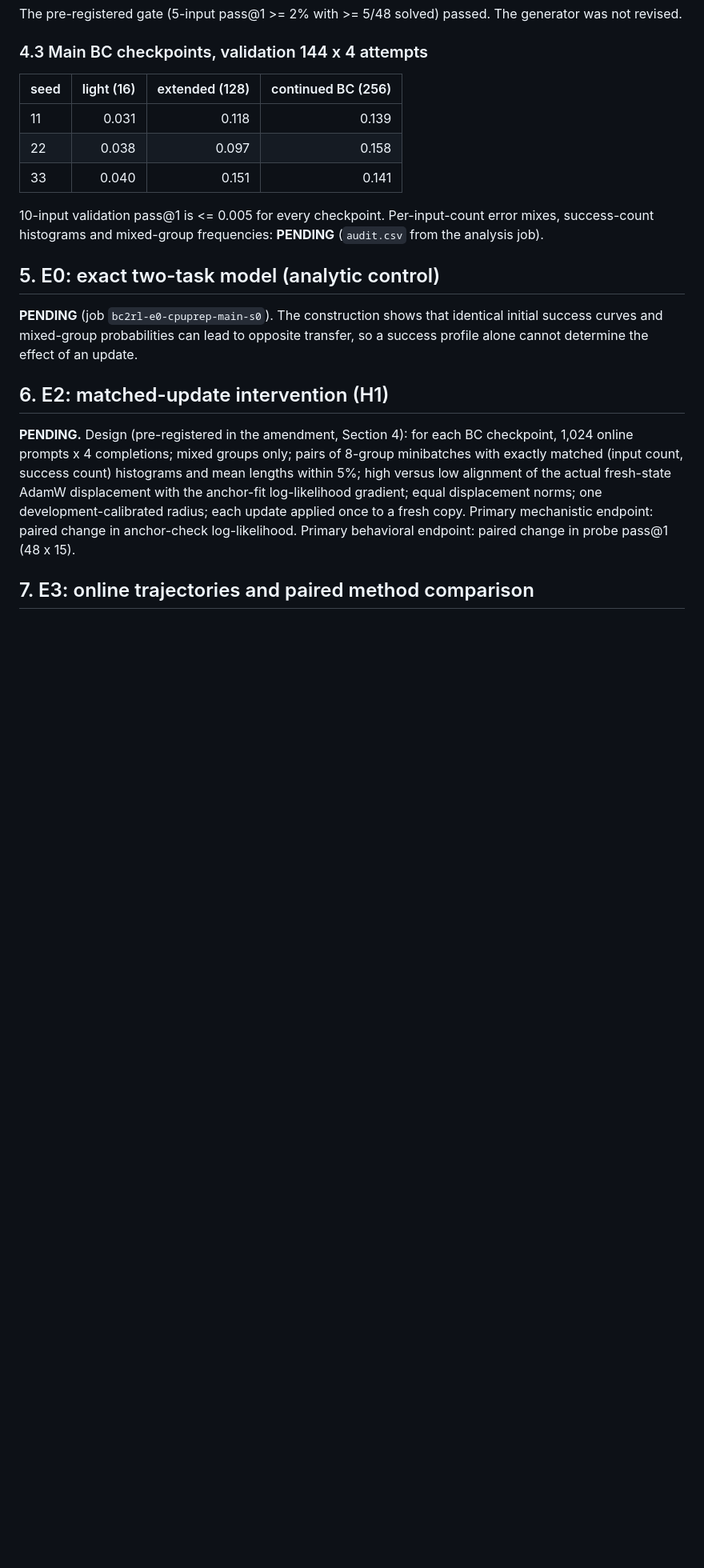
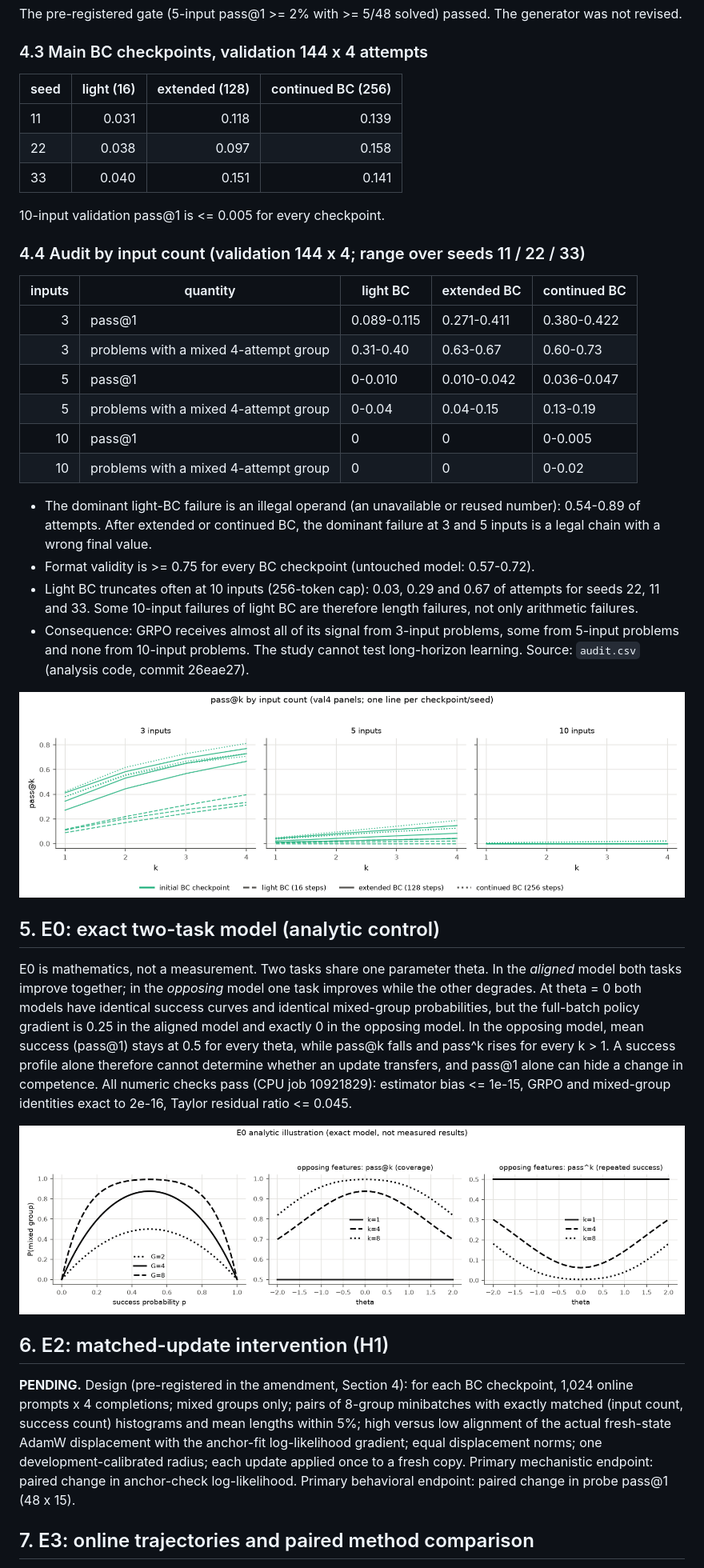
Before and after one commit to FlightVin/preliminary-BC2RL-experiments, a Markdown page: reports/initial_study.md, the part around one of its changes. Shown at 80% size. Rendered like a GitHub page; pictures changed too: reports/figures/curves_val4_passat.png (added), reports/figures/e0_toy.png (added); blank space fills up the shorter version.

Commit message:
report draft: audit by input count, E0 result, E3 signal sparsity, preliminary figures (validation/dev only)
Co-Authored-By: Claude Opus 5.5 <noreply@anthropic.com>

```diff
--- a/reports/initial_study.md
+++ b/reports/initial_study.md
@@ -84,14 +84,40 @@ The pre-registered gate (5-input pass@1 >= 2% with >= 5/48 solved) passed. The g
 | 22 | 0.038 | 0.097 | 0.158 |
 | 33 | 0.040 | 0.151 | 0.141 |
 
-10-input validation pass@1 is <= 0.005 for every checkpoint. Per-input-count error mixes, success-count
-histograms and mixed-group frequencies: **PENDING** (`audit.csv` from the analysis job).
+10-input validation pass@1 is <= 0.005 for every checkpoint.
+
+### 4.4 Audit by input count (validation 144 x 4; range over seeds 11 / 22 / 33)
+
+| inputs | quantity | light BC | extended BC | continued BC |
+|---:|---|---|---|---|
+| 3 | pass@1 | 0.089-0.115 | 0.271-0.411 | 0.380-0.422 |
+| 3 | problems with a mixed 4-attempt group | 0.31-0.40 | 0.63-0.67 | 0.60-0.73 |
+| 5 | pass@1 | 0-0.010 | 0.010-0.042 | 0.036-0.047 |
+| 5 | problems with a mixed 4-attempt group | 0-0.04 | 0.04-0.15 | 0.13-0.19 |
+| 10 | pass@1 | 0 | 0 | 0-0.005 |
+| 10 | problems with a mixed 4-attempt group | 0 | 0 | 0-0.02 |
+
+- The dominant light-BC failure is an illegal operand (an unavailable or reused number): 0.54-0.89 of attempts.
+  After extended or continued BC, the dominant failure at 3 and 5 inputs is a legal chain with a wrong final value.
+- Format validity is >= 0.75 for every BC checkpoint (untouched model: 0.57-0.72).
+- Light BC truncates often at 10 inputs (256-token cap): 0.03, 0.29 and 0.67 of attempts for seeds 22, 11 and 33.
+  Some 10-input failures of light BC are therefore length failures, not only arithmetic failures.
+- Consequence: GRPO receives almost all of its signal from 3-input problems, some from 5-input problems and none from
+  10-input problems. The study cannot test long-horizon learning. Source: `audit.csv` (analysis code, commit 26eae27).
+
+![pass@k by input count, validation 4-attempt panels](figures/curves_val4_passat.png)
 
 ## 5. E0: exact two-task model (analytic control)
 
-**PENDING** (job `bc2rl-e0-cpuprep-main-s0`). The construction shows that identical initial success curves
-and mixed-group probabilities can lead to opposite transfer, so a success profile alone cannot determine the
-effect of an update.
+E0 is mathematics, not a measurement. Two tasks share one parameter theta. In the *aligned* model both tasks
+improve together; in the *opposing* model one task improves while the other degrades. At theta = 0 both models have
+identical success curves and identical mixed-group probabilities, but the full-batch policy gradient is 0.25 in the
+aligned model and exactly 0 in the opposing model. In the opposing model, mean success (pass@1) stays at 0.5 for
+every theta, while pass@k falls and pass^k rises for every k > 1. A success profile alone therefore cannot determine
+whether an update transfers, and pass@1 alone can hide a change in competence. All numeric checks pass (CPU job
+10921829): estimator bias <= 1e-15, GRPO and mixed-group identities exact to 2e-16, Taylor residual ratio <= 0.045.
+
+![E0 exact two-task model](figures/e0_toy.png)
 
 ## 6. E2: matched-update intervention (H1)
 
```
Also changed, not shown: other parts of reports/initial_study.md (+8 -1 lines), reports/figures/curves_val4_passhat.png (added), reports/figures/e3_trajectories.png (added), 1 other file.
